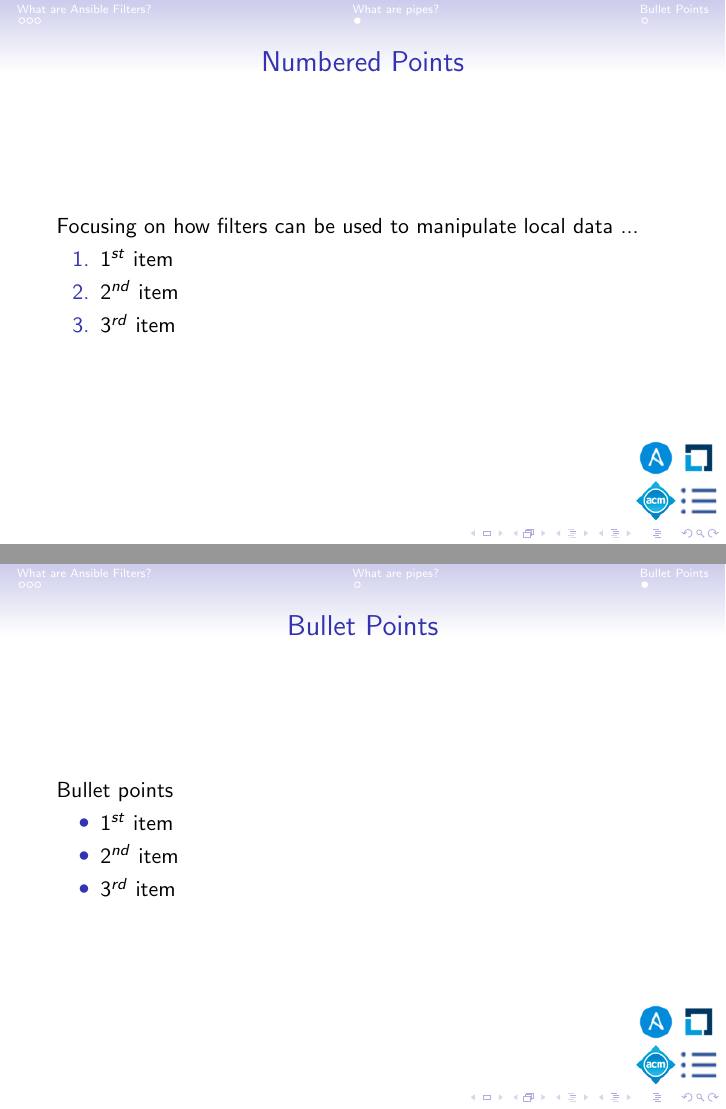
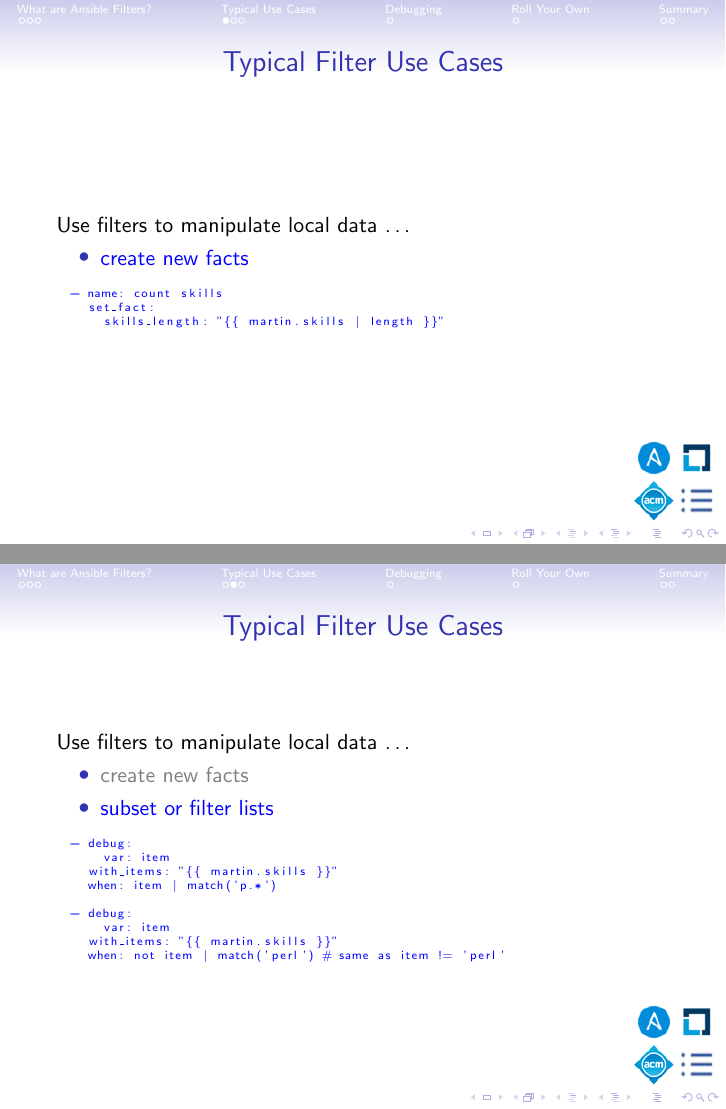
Before and after one commit to frankhjung/ansible-filters, LaTeX slides (filters.tex, which reads ansible.cfg): pages 20 and 21 of 21 before the commit and pages 20 and 21 of 30 after it, joined at a grey line. Compiled offline with pdfLaTeX.

Commit message:
typical use cases

```diff
--- /dev/null
+++ b/ansible.cfg
@@ -0,0 +1,7 @@
+[defaults]
+#become_method=sudo
+#become=true
+#become_user=root
+gather_facts=false
+#hash_behavior=merge
+inventory=hosts
--- a/filters.tex
+++ b/filters.tex
@@ -5,6 +5,7 @@
   \usecolortheme{dolphin}       % beetle beaver orchid whale dolphin
   \setbeamertemplate{sections/subsections in toc}[ball unnumbered]  % others: circle ball square
 	\usepackage{graphicx}
+  \usepackage{listings}
 	\graphicspath{ {figures/} }
 }
 
@@ -28,5 +37,6 @@
 
-\begin{frame}{Topics}
+\begin{frame}
+  \frametitle{Topics}
   Topics being covered are \ldots
   \pause{}
   \begin{itemize}
@@ -34,2 +44 @@
       \pause{}
-    \item{} what are pipes?
@@ -40,16 +49,6 @@
-      \pause{}
-    \item{} should I roll my own?
+    \item{should I roll my own?}
   \end{itemize}
 \end{frame}
 
 \section{What are Ansible Filters?}
-\begin{frame}{What are Ansible Filters?}
-  Filters are used to transform data:
-  \pause{}
-  \begin{enumerate}
-    \item{} they can be used inside a template expression
-    \pause{}
-    \item{} they can be used to manipulate local data
-  \end{enumerate}
-\end{frame}
 
@@ -69,5 +68,5 @@
-  Important features:
+\begin{frame}
+  \frametitle{What are Ansible Filters?}
+  Filters are used to transform data \ldots
+  \pause{}
   \begin{enumerate}
-    \item{} sand boxed \\
-    \pause{} - so can be used to evaluate untrusted code
-    \pause{}
@@ -79,21 +74,75 @@
+      \pause{}
+    \item{they can be used to manipulate local data}
   \end{enumerate}
 \end{frame}
 
-\section{What are pipes?}
-\begin{frame}{Numbered Points}
-  Focusing on how filters can be used to manipulate local data ...
+\begin{frame}
+  \frametitle{What are Ansible Filters?}
+  Important features \ldots
+  \pause{}
   \begin{enumerate}
-    \item{} $1^{st}$ item
-    \item{} $2^{nd}$ item
-    \item{} $3^{rd}$ item
+    \item{sand boxed}
+      \pause{}
+      \begin{itemize}
+        \item{so can be used to evaluate untrusted code}
+      \end{itemize}
+      \pause{}
+    \item{they are executed on the Ansible controller}
+      \pause{}
+      \begin{itemize}
+        \item{\textcolor{red}{\textbf{not}} on the task's target host}
+      \end{itemize}
+      \pause{}
+    \item{Ansible ships with its own filters}
+      \pause{}
+      \begin{itemize}
+        \item{or use standard filters from Jinja2}
+          \pause{}
+        \item{or write your own!}
+      \end{itemize}
   \end{enumerate}
 \end{frame}
 
-% bullet points
-\section{Bullet Points}
-\begin{frame}{Bullet Points}
-  Bullet points
+\section{Typical Use Cases}
+
+\begin{frame}[fragile]
+  \frametitle{Typical Filter Use Cases}
+  \setbeamercolor{normal text}{fg=gray}
+  \setbeamercolor{alerted text}{fg=blue}
+  \usebeamercolor{normal text}
+  Use filters to manipulate local data \ldots
+  \begin{itemize}[<+->]
+    \item \alert<1>{create new facts}
+  \end{itemize}
+  \begin{lstlisting}
+  - name: count skills
+    set_fact:
+      skills_length: "{{ martin.skills | length }}"
+  \end{lstlisting}
+\end{frame}
+
+\begin{frame}[fragile]
+  \frametitle{Typical Filter Use Cases}
+  \setbeamercolor{normal text}{fg=gray}
+  \setbeamercolor{alerted text}{fg=blue}
+  \usebeamercolor{normal text}
+  Use filters to manipulate local data \ldots
   \begin{itemize}
-    \item{} $1^{st}$ item
-    \item{} $2^{nd}$ item
-    \item{} $3^{rd}$ item
+    \item {create new facts}
+    \item \alert<1>{subset or filter lists}
+  \end{itemize}
+  \begin{lstlisting}
+  - debug:
+      var: item
+    with_items: "{{ martin.skills }}"
+    when: item | match('p.*')
+
+  - debug:
+      var: item
+    with_items: "{{ martin.skills }}"
+    when: not item | match('perl') # same as item != 'perl'
+  \end{lstlisting}
+\end{frame}
+
+\begin{frame}[fragile]
+  \frametitle{Typical Filter Use Cases}
@@ -99,0 +152,4 @@
+  Use filters to manipulate local data \ldots
+  \begin{itemize}
+    \item {create new facts}
+    \item {subset or filter lists}
@@ -99,0 +173 @@
+\section{Debugging}
@@ -99,0 +178,8 @@
+    \item{debugging \ldots}
+  \end{itemize}
+\end{frame}
+
+\section{Roll Your Own}
+
+\begin{frame}
+  \frametitle{Writing your own filter \ldots}
@@ -99,0 +191,15 @@
+\section{Summary}
+
+\begin{frame}
+  \frametitle{What we covered \ldots}
+    \pause{}
+  \begin{itemize}
+    \item{what filters are}
+      \pause{}
+    \item{typical places you will use them}
+      \pause{}
+    \item{getting help when things go wrong}
+      \pause{}
+    \item{writing your own filter}
+  \end{itemize}
+\end{frame}
```
Also changed, not shown: examples.yaml (added, +97 -0 lines), martin.yaml (added, +7 -0 lines), Makefile, README.md, figures/logos.png, figures/themarlogroup-logo.png, filters.tex (75 more changed lines), 2 other files.
